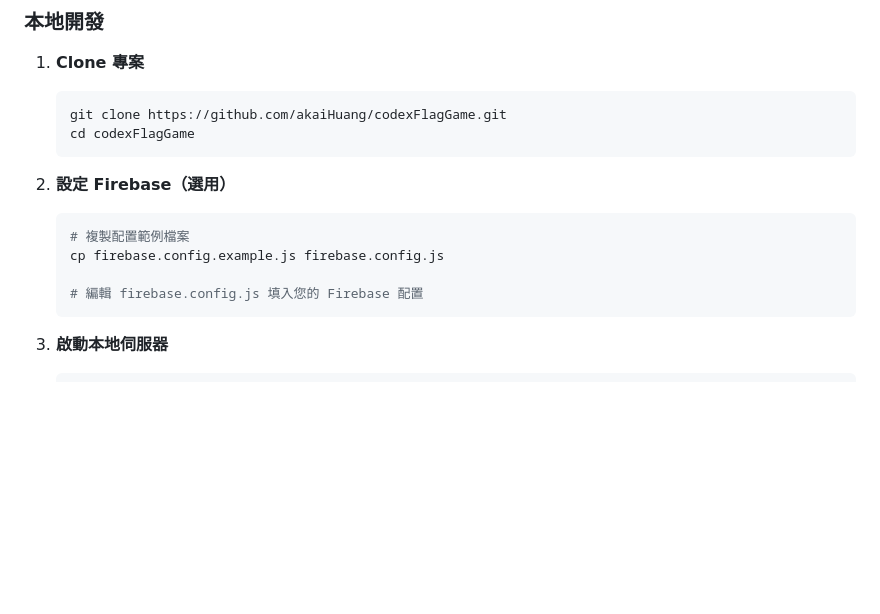
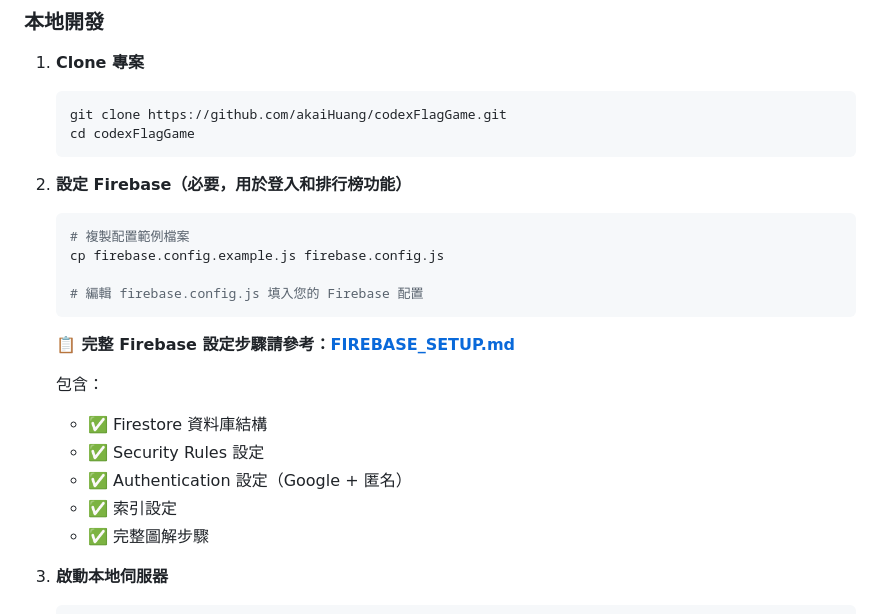
Before and after one commit to akaiHuang/codexFlagGame, a Markdown page: README.md, the part around the change. Rendered like a GitHub page; blank space fills up the shorter version.

````diff
--- a/README.md
+++ b/README.md
@@ -12,13 +12,22 @@
    cd codexFlagGame
    ```
 
-2. **設定 Firebase（選用）**
+2. **設定 Firebase（必要，用於登入和排行榜功能）**
    ```bash
    # 複製配置範例檔案
    cp firebase.config.example.js firebase.config.js
 
    # 編輯 firebase.config.js 填入您的 Firebase 配置
    ```
+
+   **📋 完整 Firebase 設定步驟請參考：[FIREBASE_SETUP.md](FIREBASE_SETUP.md)**
+
+   包含：
+   - ✅ Firestore 資料庫結構
+   - ✅ Security Rules 設定
+   - ✅ Authentication 設定（Google + 匿名）
+   - ✅ 索引設定
+   - ✅ 完整圖解步驟
 
 3. **啟動本地伺服器**
    ```bash
````
Also changed, not shown: FIREBASE_SETUP.md (added, +389 -0 lines).
